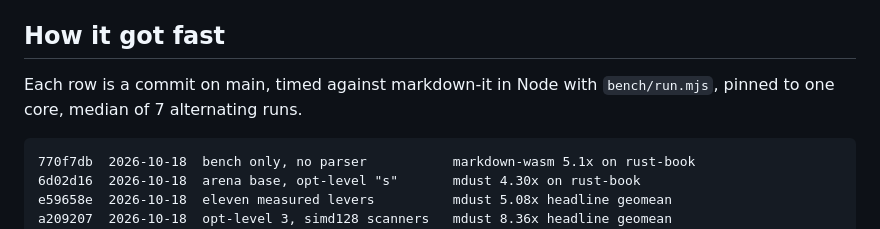
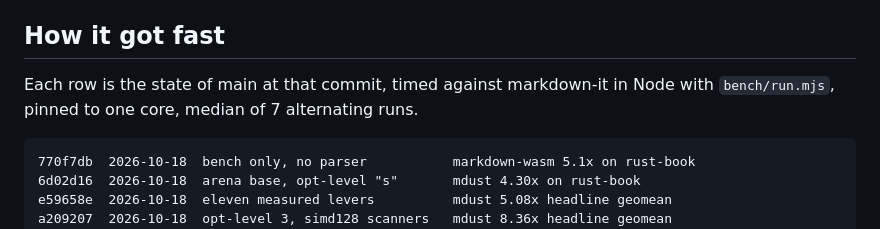
Before and after one commit to younes-io/mdust, a Markdown page: README.md, the part around the change. GitHub-like rendering.

Commit message:
Say the speed table rows are states of main, not single commits
Signed-off-by: Younes <git@younes.io>

````diff
--- a/README.md
+++ b/README.md
@@ -20,7 +20,7 @@ Speed is judged on five headline corpora, listed in `bench/run.mjs` as rust-book
 
 ## How it got fast
 
-Each row is a commit on main, timed against markdown-it in Node with `bench/run.mjs`, pinned to one core, median of 7 alternating runs.
+Each row is the state of main at that commit, timed against markdown-it in Node with `bench/run.mjs`, pinned to one core, median of 7 alternating runs.
 
 ```text
 770f7db  2026-10-18  bench only, no parser           markdown-wasm 5.1x on rust-book
````
